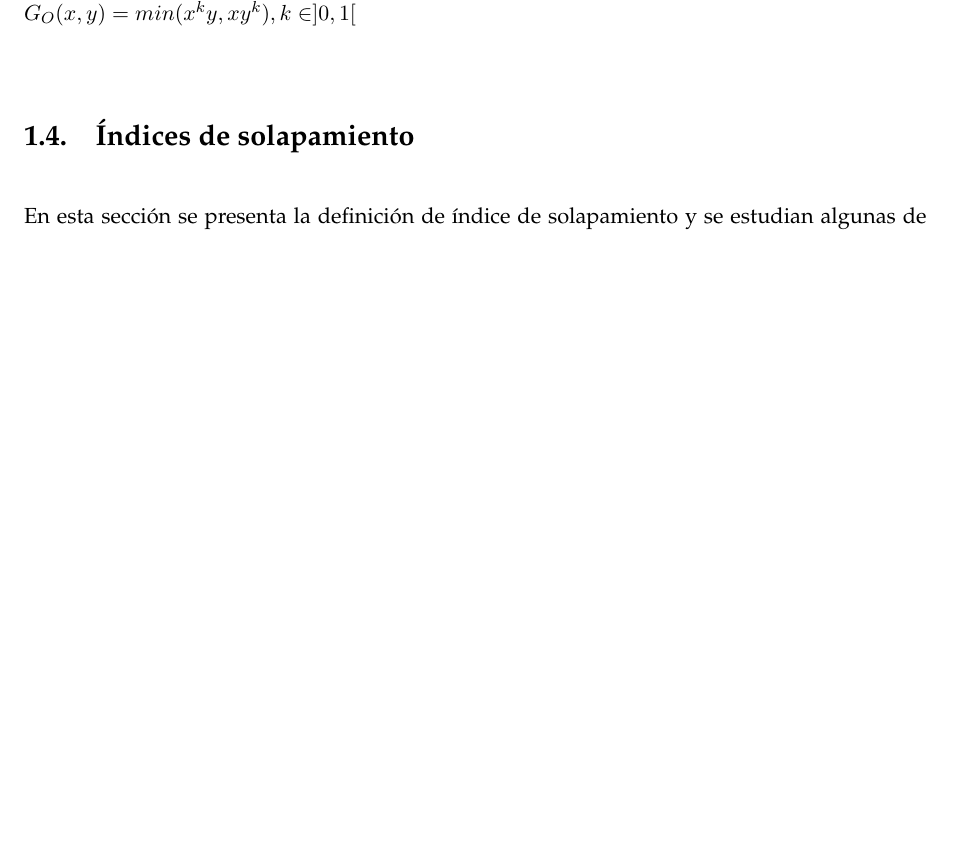
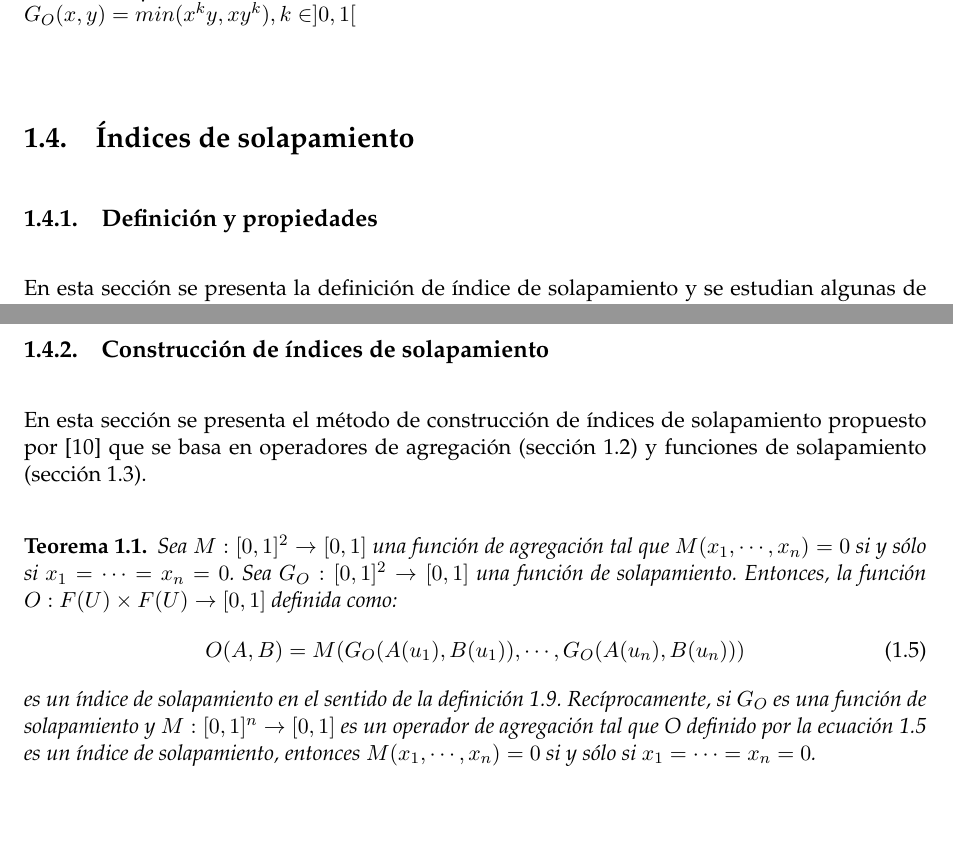
Before and after one commit to millenc/pfc-memoria-tex, a LaTeX thesis (draft-test.tex, which reads introduccion.tex): part of page 7 of 13 before the commit and two parts of pages 7 and 9 of 14 after it, the two joined at a grey line, cut so that both start at the same text, the shorter picture padded with empty space. Compiled offline with pdfLaTeX; an older LaTeX class or package is replaced by its successor.

Commit message:
Añadido el teorema del método de construcción de índices de solapamiento y algunos labels en ecuaciones

```diff
--- a/introduccion.tex
+++ b/introduccion.tex
@@ -90,6 +90,7 @@ $G_{O}(x,y) = \sqrt{xy}$\\
 $G_{O}(x,y) = min(x^{k}y,xy^{k}), k \in ]0,1[$\\
 
 \section{Índices de solapamiento}
+\subsection{Definición y propiedades}
 En esta sección se presenta la definición de índice de solapamiento y se estudian algunas de sus propiedades más importantes. Los índices de solapamiento tienen una importancia vital en el desarrollo de este trabajo, ya que son la base del método estudiado.
 
 El concepto de solapamiento aplicado a conjuntos difusos fue introducido por Zadeh en 1978 \cite{zadeh1978}.
@@ -133,3 +136,12 @@ Un índice de solapamiento normal es un índice \emph{O} tal que:
 \item Si existe un $u_{i} \in U$ tal que $A(u_{i}) = B(u_{i}) = 1$, entonces $O(A,B) = 1$\label{BO4}
 \end{enumerate}
 \end{definition}
+\subsection{Construcción de índices de solapamiento}
+En esta sección se presenta el método de construcción de índices de solapamiento propuesto por \cite{bustince2013overlap} que se basa en operadores de agregación (sección \ref{sec:t-norms-aggregation-operator}) y funciones de solapamiento (sección \ref{sec:overlap-functions}).
+\begin{theorem}
+Sea $M : [0,1]^{2} \rightarrow [0,1]$ una función de agregación tal que $M(x_{1},\cdots,x_{n}) = 0$ si y sólo si $x_{1} = \cdots = x_{n} = 0$. Sea $G_{O} : [0,1]^{2} \rightarrow [0,1]$ una función de solapamiento. Entonces, la función $O: F(U) \times F(U) \rightarrow [0,1]$ definida como:
+\begin{equation}\label{eq:construction-overlap-index}
+O(A,B) = M(G_{O}(A(u_{1}),B(u_{1})),\cdots,G_{O}(A(u_{n}),B(u_{n})))
+\end{equation}
+es un índice de solapamiento en el sentido de la definición \ref{def:bustince-overlap-index}. Recíprocamente, si $G_{O}$ es una función de solapamiento y $M:[0,1]^{n} \rightarrow [0,1]$ es un operador de agregación tal que O definido por la ecuación \ref{eq:construction-overlap-index} es un índice de solapamiento, entonces $M(x_{1},\cdots,x_{n}) = 0$ si y sólo si $x_{1} = \cdots = x_{n} = 0$.
+\end{theorem}
```
Also changed, not shown: introduccion.tex (14 more changed lines).
